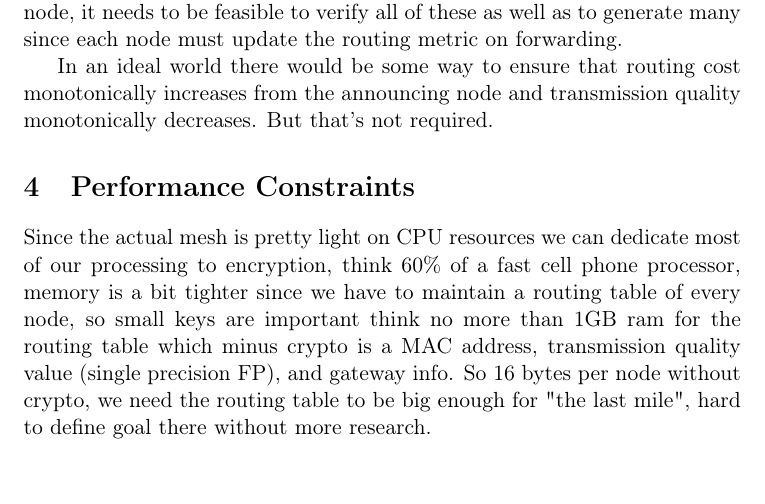
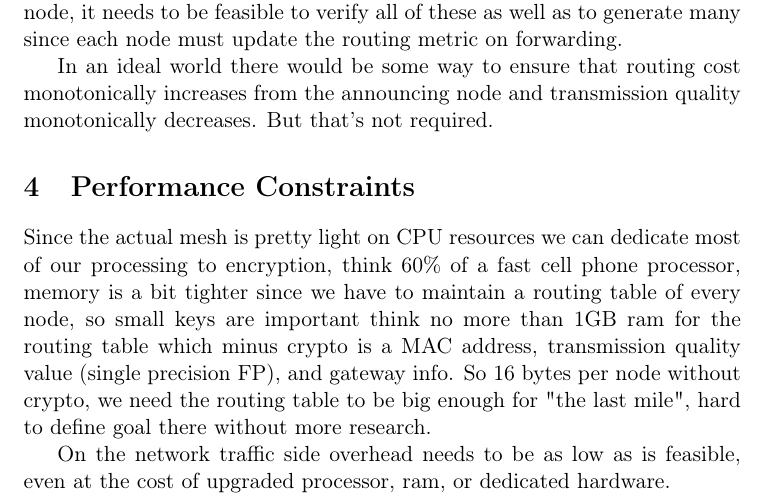
Before and after one commit to ttk2/hocnet-spec, a LaTeX document (crypto-requirements.tex): part of page 2 of 2, cut so that both start at the same text, the shorter picture padded with empty space. Compiled offline with pdfLaTeX.

```diff
--- a/crypto-requirements.tex
+++ b/crypto-requirements.tex
@@ -5,7 +5,7 @@
 \usepackage{fixltx2e}
 
 \title{\textbf{Cryptographic threat model for Hocnet}}
-\date{2016-12-10}
+\date{2017-01-07}
 \begin{document}
 \maketitle
 
@@ -37,5 +37,7 @@
 
 Since the actual mesh is pretty light on CPU resources we can dedicate most of our processing to encryption, think 60\% of a fast cell phone processor, memory is a bit tighter since we have to maintain a routing table of every node, so small keys are important think no more than 1GB ram for the routing table which minus crypto is a MAC address, transmission quality value (single precision FP), and gateway info. So 16 bytes per node without crypto, we need the routing table to be big enough for "the last mile", hard to define goal there without more research.
 
+On the network traffic side overhead needs to be as low as is feasible, even at the cost of upgraded processor, ram, or dedicated hardware.
+
 
 \end{document}
```
Also changed, not shown: crypto-requirements.pdf.
